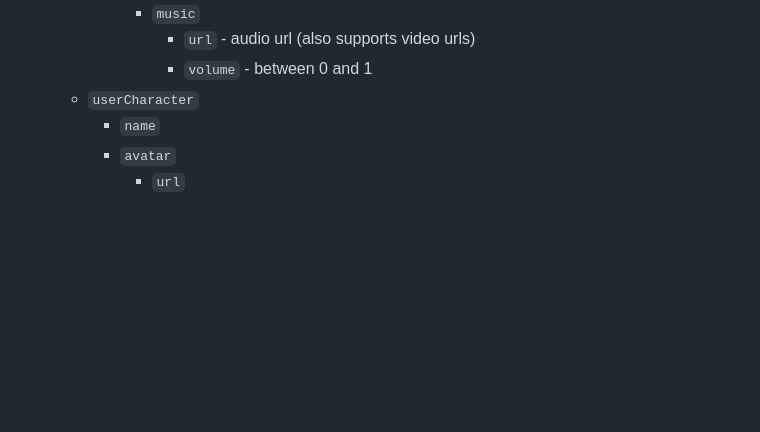
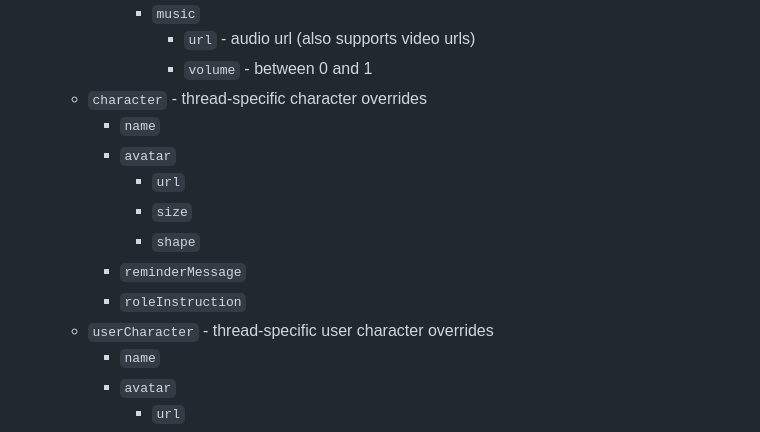
Before and after one commit to josephrocca/OpenCharacters, a Markdown page: docs/custom-code.md, the part around the change. Drawn GitHub-style; blank space fills up the shorter version.

```diff
--- a/docs/custom-code.md
+++ b/docs/custom-code.md
@@ -93,7 +93,15 @@ You can also access and edit character data via `oc.character.propertyName`. Her
        * `music`
          * `url` - audio url (also supports video urls)
          * `volume` - between 0 and 1
-   * `userCharacter`
+   * `character` - thread-specific character overrides
+     * `name`
+     * `avatar`
+       * `url`
+       * `size`
+       * `shape`
+     * `reminderMessage`
+     * `roleInstruction`
+   * `userCharacter` - thread-specific user character overrides
      * `name`
      * `avatar`
        * `url`
```
